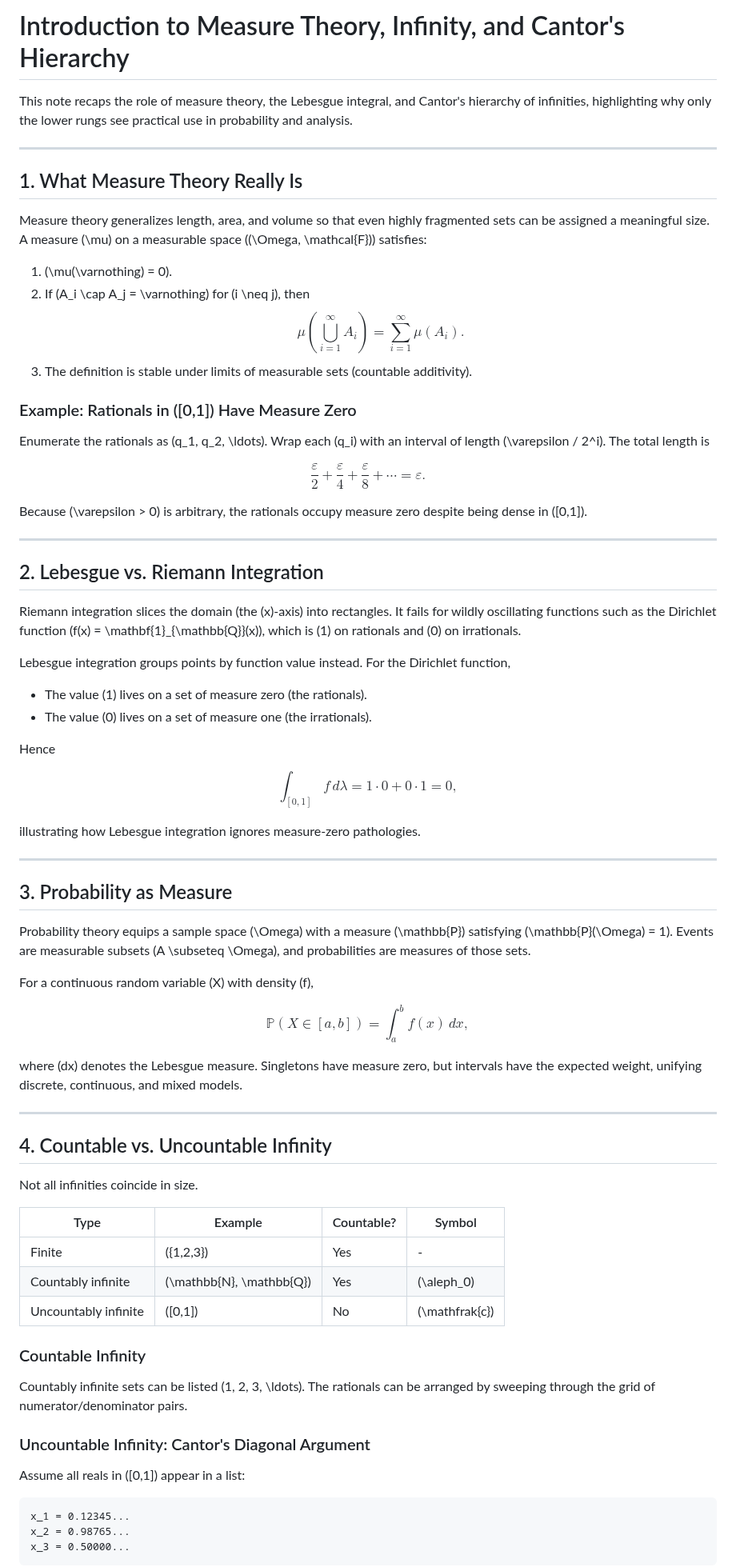
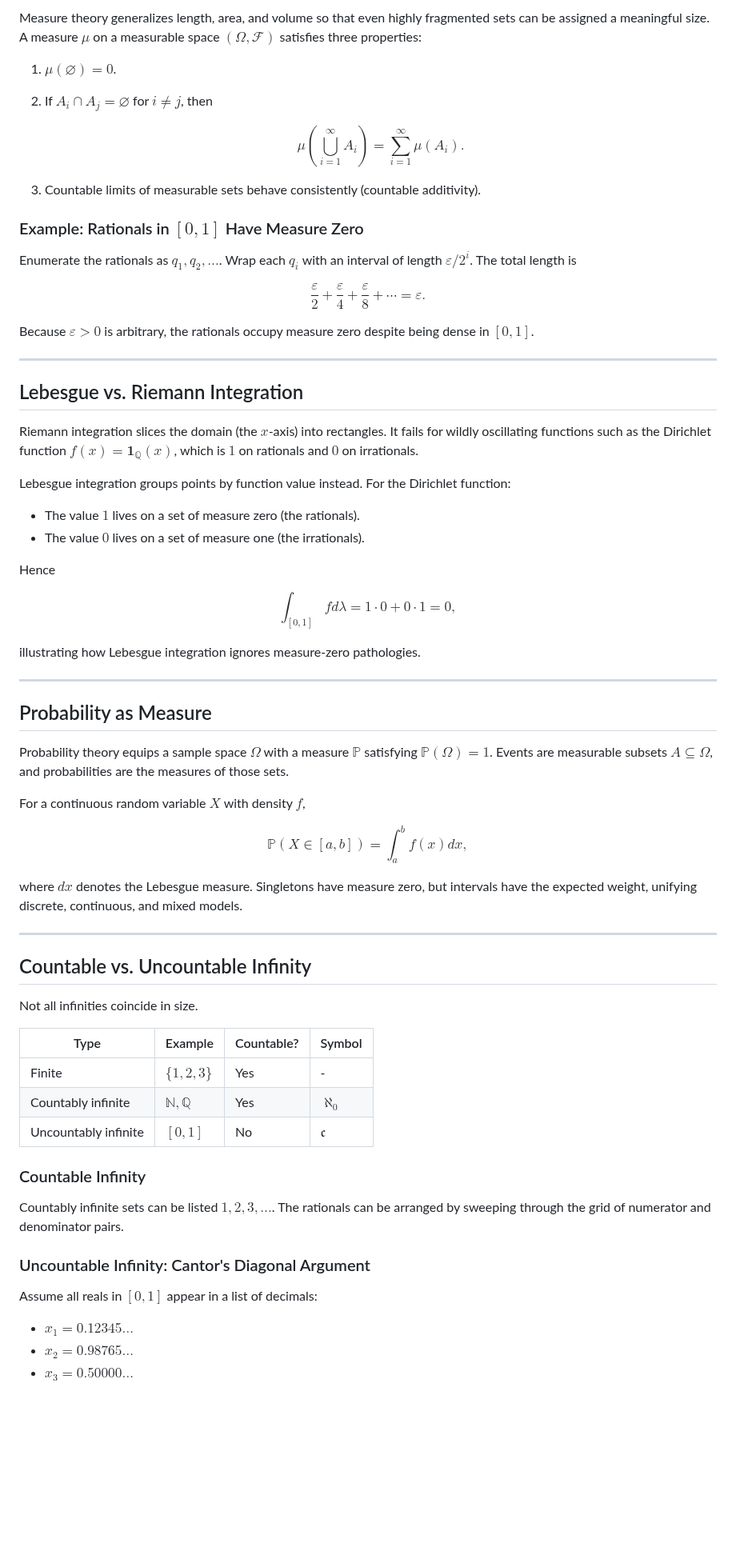
Before and after one commit to padiac/padiac.github.io, a Markdown page: notes/introduction-to-measure-theory-infinity-and-cantors-hierarchy.md, the part around one of its changes. Shown at 80% size. Rendered like a GitHub page; blank space fills up the shorter version.

Commit message:
Refine measure theory note formatting

````diff
--- a/notes/introduction-to-measure-theory-infinity-and-cantors-hierarchy.md
+++ b/notes/introduction-to-measure-theory-infinity-and-cantors-hierarchy.md
@@ -1,86 +1,78 @@
-# Introduction to Measure Theory, Infinity, and Cantor's Hierarchy
+Measure theory generalizes length, area, and volume so that even highly fragmented sets can be assigned a meaningful size. A measure $\mu$ on a measurable space $(\Omega, \mathcal{F})$ satisfies three properties:
 
-This note recaps the role of measure theory, the Lebesgue integral, and Cantor's hierarchy of infinities, highlighting why only the lower rungs see practical use in probability and analysis.
+1. $\mu(\varnothing) = 0$.
+2. If $A_i \cap A_j = \varnothing$ for $i \neq j$, then
 
----
+   $$
+   \mu\left(\bigcup_{i=1}^{\infty} A_i\right) = \sum_{i=1}^{\infty} \mu(A_i).
+   $$
 
-## 1. What Measure Theory Really Is
+3. Countable limits of measurable sets behave consistently (countable additivity).
 
-Measure theory generalizes length, area, and volume so that even highly fragmented sets can be assigned a meaningful size. A measure \(\mu\) on a measurable space \((\Omega, \mathcal{F})\) satisfies:
+### Example: Rationals in $[0,1]$ Have Measure Zero
 
-1. \(\mu(\varnothing) = 0\).
-2. If \(A_i \cap A_j = \varnothing\) for \(i \neq j\), then
-   $$
-   \mu\!\left(\bigcup_{i=1}^{\infty} A_i\right) = \sum_{i=1}^{\infty} \mu(A_i).
-   $$
-3. The definition is stable under limits of measurable sets (countable additivity).
-
-### Example: Rationals in \([0,1]\) Have Measure Zero
-
-Enumerate the rationals as \(q_1, q_2, \ldots\). Wrap each \(q_i\) with an interval of length \(\varepsilon / 2^i\). The total length is
+Enumerate the rationals as $q_1, q_2, \ldots$. Wrap each $q_i$ with an interval of length $\varepsilon / 2^i$. The total length is
 
 $$
 \frac{\varepsilon}{2} + \frac{\varepsilon}{4} + \frac{\varepsilon}{8} + \cdots = \varepsilon.
 $$
 
-Because \(\varepsilon > 0\) is arbitrary, the rationals occupy measure zero despite being dense in \([0,1]\).
+Because $\varepsilon > 0$ is arbitrary, the rationals occupy measure zero despite being dense in $[0,1]$.
 
 ---
 
-## 2. Lebesgue vs. Riemann Integration
+## Lebesgue vs. Riemann Integration
 
-Riemann integration slices the domain (the \(x\)-axis) into rectangles. It fails for wildly oscillating functions such as the Dirichlet function \(f(x) = \mathbf{1}_{\mathbb{Q}}(x)\), which is \(1\) on rationals and \(0\) on irrationals.
+Riemann integration slices the domain (the $x$-axis) into rectangles. It fails for wildly oscillating functions such as the Dirichlet function $f(x) = \mathbf{1}_{\mathbb{Q}}(x)$, which is $1$ on rationals and $0$ on irrationals.
 
-Lebesgue integration groups points by function value instead. For the Dirichlet function,
+Lebesgue integration groups points by function value instead. For the Dirichlet function:
 
-- The value \(1\) lives on a set of measure zero (the rationals).
-- The value \(0\) lives on a set of measure one (the irrationals).
+- The value $1$ lives on a set of measure zero (the rationals).
+- The value $0$ lives on a set of measure one (the irrationals).
 
 Hence
 
 $$
-\int_{[0,1]} f \, d\lambda = 1 \cdot 0 + 0 \cdot 1 = 0,
+\int_{[0,1]} f d\lambda = 1 \cdot 0 + 0 \cdot 1 = 0,
 $$
 
 illustrating how Lebesgue integration ignores measure-zero pathologies.
 
 ---
 
-## 3. Probability as Measure
+## Probability as Measure
 
-Probability theory equips a sample space \(\Omega\) with a measure \(\mathbb{P}\) satisfying \(\mathbb{P}(\Omega) = 1\). Events are measurable subsets \(A \subseteq \Omega\), and probabilities are measures of those sets.
+Probability theory equips a sample space $\Omega$ with a measure $\mathbb{P}$ satisfying $\mathbb{P}(\Omega) = 1$. Events are measurable subsets $A \subseteq \Omega$, and probabilities are the measures of those sets.
 
-For a continuous random variable \(X\) with density \(f\),
+For a continuous random variable $X$ with density $f$,
 
 $$
-\mathbb{P}(X \in [a,b]) = \int_a^b f(x) \, dx,
+\mathbb{P}(X \in [a,b]) = \int_a^b f(x) dx,
 $$
 
-where \(dx\) denotes the Lebesgue measure. Singletons have measure zero, but intervals have the expected weight, unifying discrete, continuous, and mixed models.
+where $dx$ denotes the Lebesgue measure. Singletons have measure zero, but intervals have the expected weight, unifying discrete, continuous, and mixed models.
 
 ---
 
-## 4. Countable vs. Uncountable Infinity
+## Countable vs. Uncountable Infinity
 
 Not all infinities coincide in size.
 
-| Type                 | Example                 | Countable? | Symbol            |
-|----------------------|-------------------------|------------|-------------------|
-| Finite               | \(\{1,2,3\}\)           | Yes        | -                 |
-| Countably infinite   | \(\mathbb{N}, \mathbb{Q}\) | Yes    | \(\aleph_0\)      |
-| Uncountably infinite | \([0,1]\)               | No         | \(\mathfrak{c}\)  |
+| Type                 | Example                 | Countable? | Symbol           |
+|----------------------|-------------------------|------------|------------------|
+| Finite               | $\{1,2,3\}$             | Yes        | -                |
+| Countably infinite   | $\mathbb{N}, \mathbb{Q}$ | Yes       | $\aleph_0$       |
+| Uncountably infinite | $[0,1]$                 | No         | $\mathfrak{c}$   |
 
 ### Countable Infinity
 
-Countably infinite sets can be listed \(1, 2, 3, \ldots\). The rationals can be arranged by sweeping through the grid of numerator/denominator pairs.
+Countably infinite sets can be listed $1, 2, 3, \ldots$. The rationals can be arranged by sweeping through the grid of numerator and denominator pairs.
 
 ### Uncountable Infinity: Cantor's Diagonal Argument
 
-Assume all reals in \([0,1]\) appear in a list:
+Assume all reals in $[0,1]$ appear in a list of decimals:
 
-```
-x_1 = 0.12345...
-x_2 = 0.98765...
-x_3 = 0.50000...
-```
+- $x_1 = 0.12345\ldots$
+- $x_2 = 0.98765\ldots$
+- $x_3 = 0.50000\ldots$
 
````
Also changed, not shown: other parts of notes/introduction-to-measure-theory-infinity-and-cantors-hierarchy.md (+11 -13 lines).
